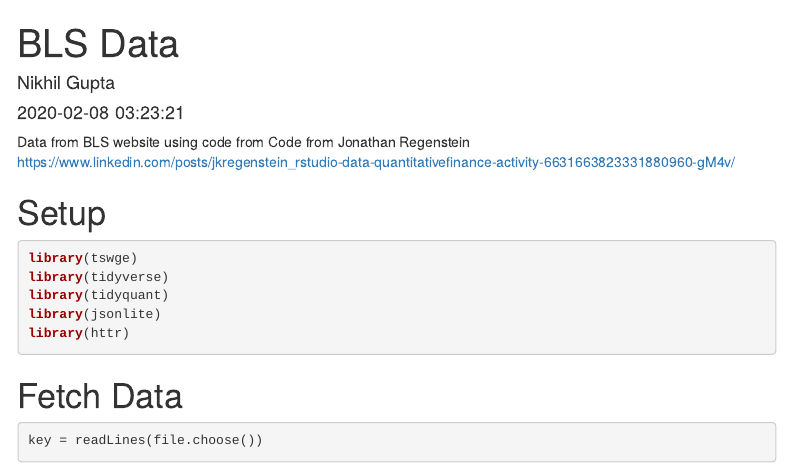
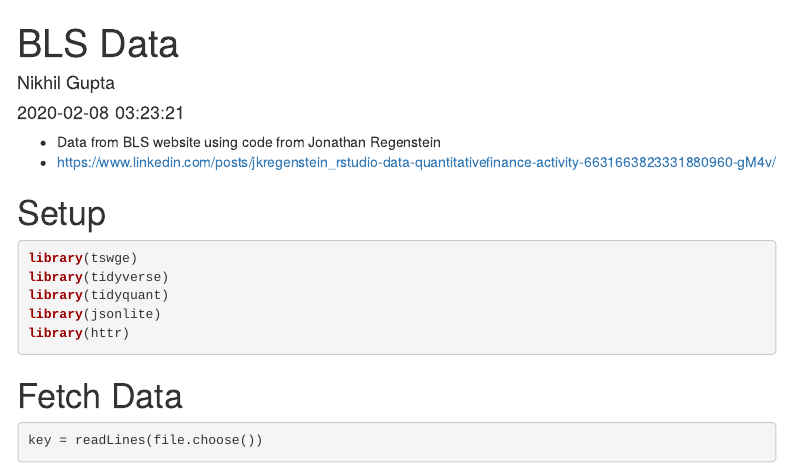
Before and after one commit to ngupta23/DS6373_TimeSeries, an R Markdown document (Code/bls_data.Rmd): the page in a window 1100 px wide, from its top. Rendered offline with R 4.5, knitr and Pandoc, with nearby package versions; some code elsewhere in the file could not run offline; menus at the side of the page are left out.

Commit message:
updated BLS eval

````diff
--- a/Code/bls_data.Rmd
+++ b/Code/bls_data.Rmd
@@ -5,7 +5,7 @@ date: "`r Sys.time()`"
 output:
   html_document:
     toc: yes
-    toc_depth: 6
+    toc_depth: 3
     toc_float: yes
   word_document:
     toc: yes
@@ -13,8 +13,8 @@ output:
 always_allow_html: yes
 ---
 
-Data from BLS website using code from Code from Jonathan Regenstein
-https://www.linkedin.com/posts/jkregenstein_rstudio-data-quantitativefinance-activity-6631663823331880960-gM4v/
+* Data from BLS website using code from Jonathan Regenstein
+* https://www.linkedin.com/posts/jkregenstein_rstudio-data-quantitativefinance-activity-6631663823331880960-gM4v/
 
 ```{r setup, include=FALSE}
 knitr::opts_chunk$set(echo = TRUE)
````
Also changed, not shown: Code/bls_data.html.
